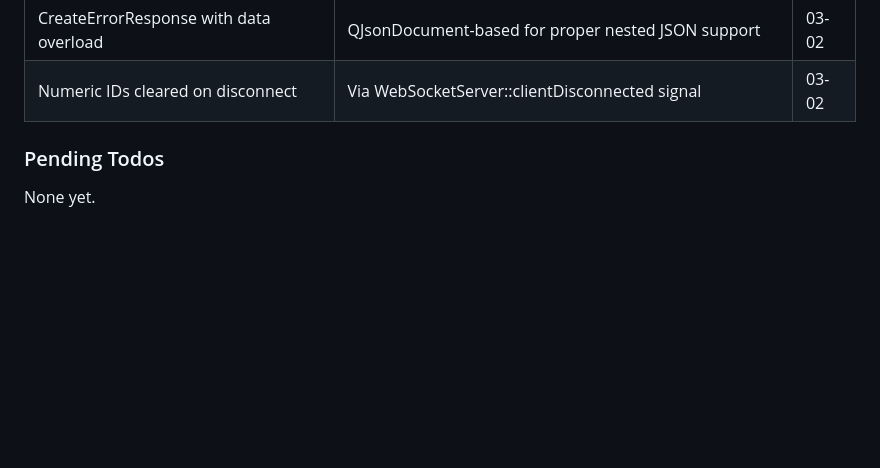
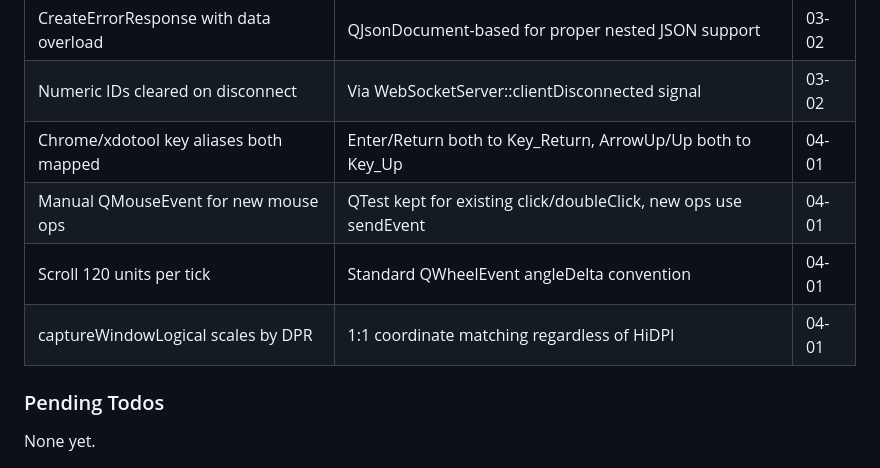
Before and after one commit to ssss2art/QtMcp, a Markdown page: .planning/STATE.md, the part around one of its changes. Drawn GitHub-style; blank space fills up the shorter version.

```diff
--- a/.planning/STATE.md
+++ b/.planning/STATE.md
@@ -80,6 +81,10 @@ Recent decisions affecting current work:
 | JsonRpcException for structured errors | Separate class in jsonrpc_handler.h with code + message + data | 03-02 |
 | CreateErrorResponse with data overload | QJsonDocument-based for proper nested JSON support | 03-02 |
 | Numeric IDs cleared on disconnect | Via WebSocketServer::clientDisconnected signal | 03-02 |
+| Chrome/xdotool key aliases both mapped | Enter/Return both to Key_Return, ArrowUp/Up both to Key_Up | 04-01 |
+| Manual QMouseEvent for new mouse ops | QTest kept for existing click/doubleClick, new ops use sendEvent | 04-01 |
+| Scroll 120 units per tick | Standard QWheelEvent angleDelta convention | 04-01 |
+| captureWindowLogical scales by DPR | 1:1 coordinate matching regardless of HiDPI | 04-01 |
 
 ### Pending Todos
 
```
Also changed, not shown: other parts of .planning/STATE.md (+29 -13 lines), 1 other file.
